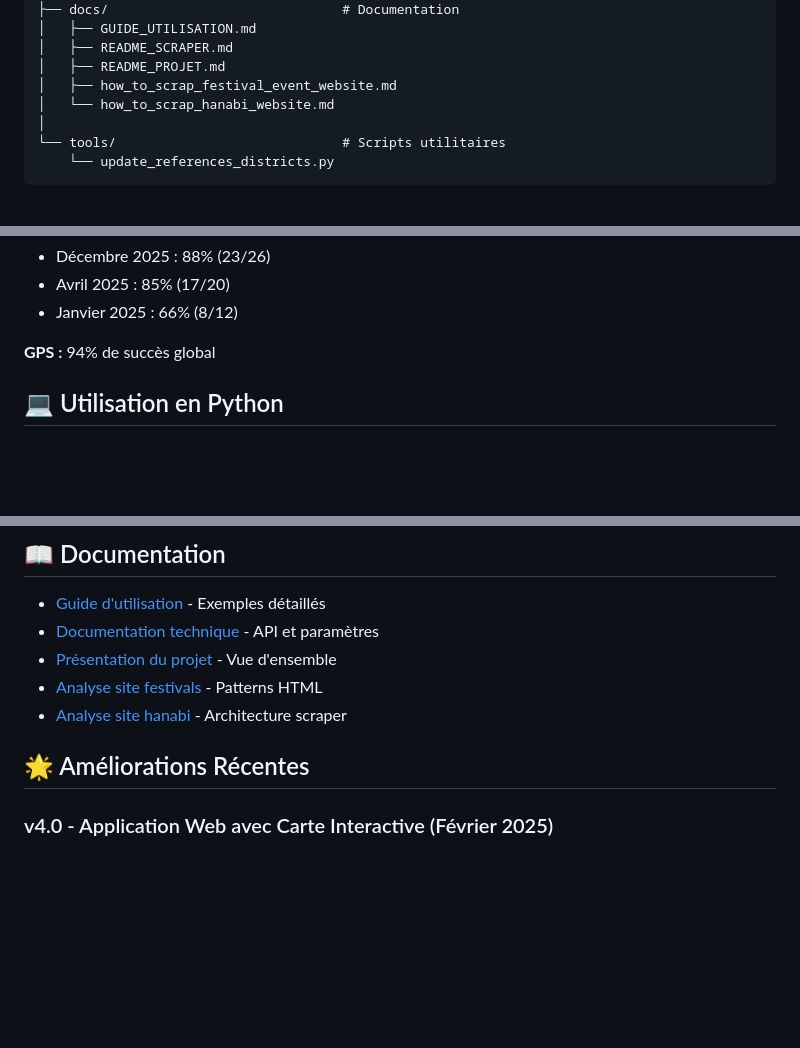
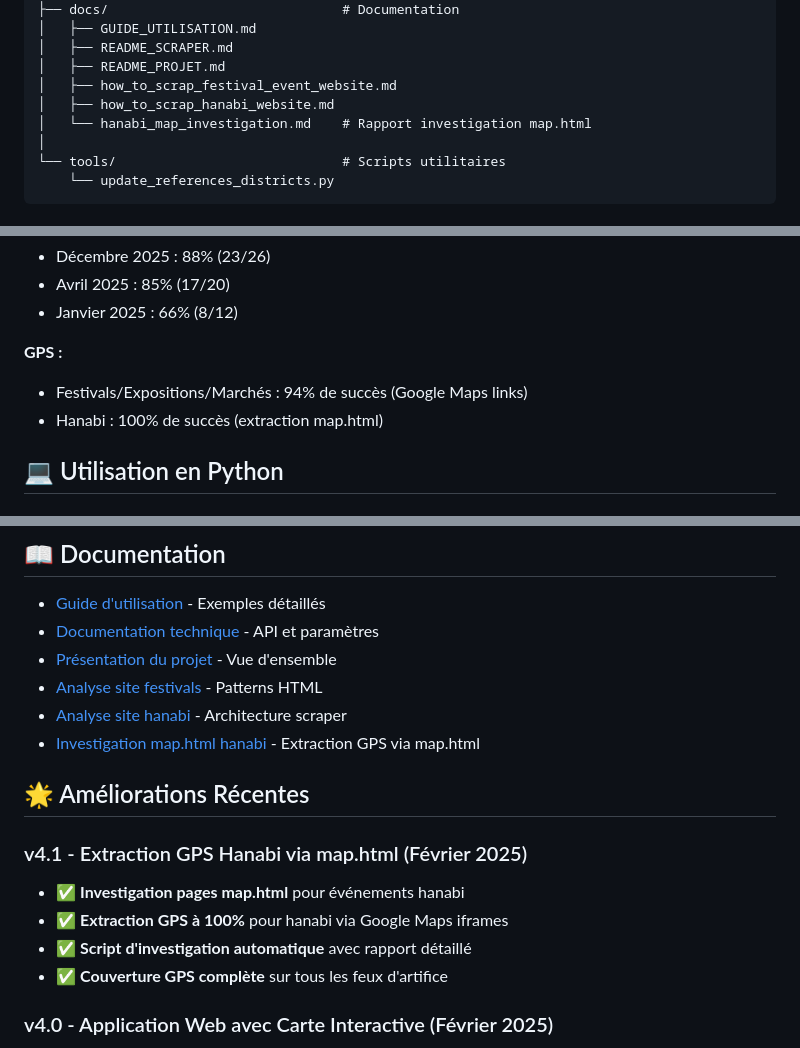
Before and after one commit to cochetquentin/tokyo_events, a Markdown page: README.md, 3 parts joined by grey strips. Drawn GitHub-style; blank space fills up the shorter version.

Commit message:
docs: update README with hanabi map.html investigation
Add documentation for:
- New investigation scripts for hanabi GPS extraction
- 100% GPS coverage for hanabi events via map.html
- Investigation report in docs/
- Updated GPS success rates by event type

```diff
--- a/README.md
+++ b/README.md
@@ -201,7 +203,8 @@ TokyoEvent/
 │   ├── README_SCRAPER.md
 │   ├── README_PROJET.md
 │   ├── how_to_scrap_festival_event_website.md
-│   └── how_to_scrap_hanabi_website.md
+│   ├── how_to_scrap_hanabi_website.md
+│   └── hanabi_map_investigation.md    # Rapport investigation map.html
 │
 └── tools/                             # Scripts utilitaires
     └── update_references_districts.py
@@ -269,7 +273,9 @@ uv run tests/compare.py all  # Compare tous les types
 - Avril 2025 : 85% (17/20)
 - Janvier 2025 : 66% (8/12)
 
-**GPS :** 94% de succès global
+**GPS :**
+- Festivals/Expositions/Marchés : 94% de succès (Google Maps links)
+- Hanabi : 100% de succès (extraction map.html)
 
 ## 💻 Utilisation en Python
 
@@ -374,8 +380,16 @@ fee = extract_fee(text)      # → "Entrée gratuite"
 - [Présentation du projet](docs/README_PROJET.md) - Vue d'ensemble
 - [Analyse site festivals](docs/how_to_scrap_festival_event_website.md) - Patterns HTML
 - [Analyse site hanabi](docs/how_to_scrap_hanabi_website.md) - Architecture scraper
+- [Investigation map.html hanabi](docs/hanabi_map_investigation.md) - Extraction GPS via map.html
 
 ## 🌟 Améliorations Récentes
+
+### v4.1 - Extraction GPS Hanabi via map.html (Février 2025)
+
+- ✅ **Investigation pages map.html** pour événements hanabi
+- ✅ **Extraction GPS à 100%** pour hanabi via Google Maps iframes
+- ✅ **Script d'investigation automatique** avec rapport détaillé
+- ✅ **Couverture GPS complète** sur tous les feux d'artifice
 
 ### v4.0 - Application Web avec Carte Interactive (Février 2025)
 
```
Also changed, not shown: other parts of README.md (+3 -0 lines).
